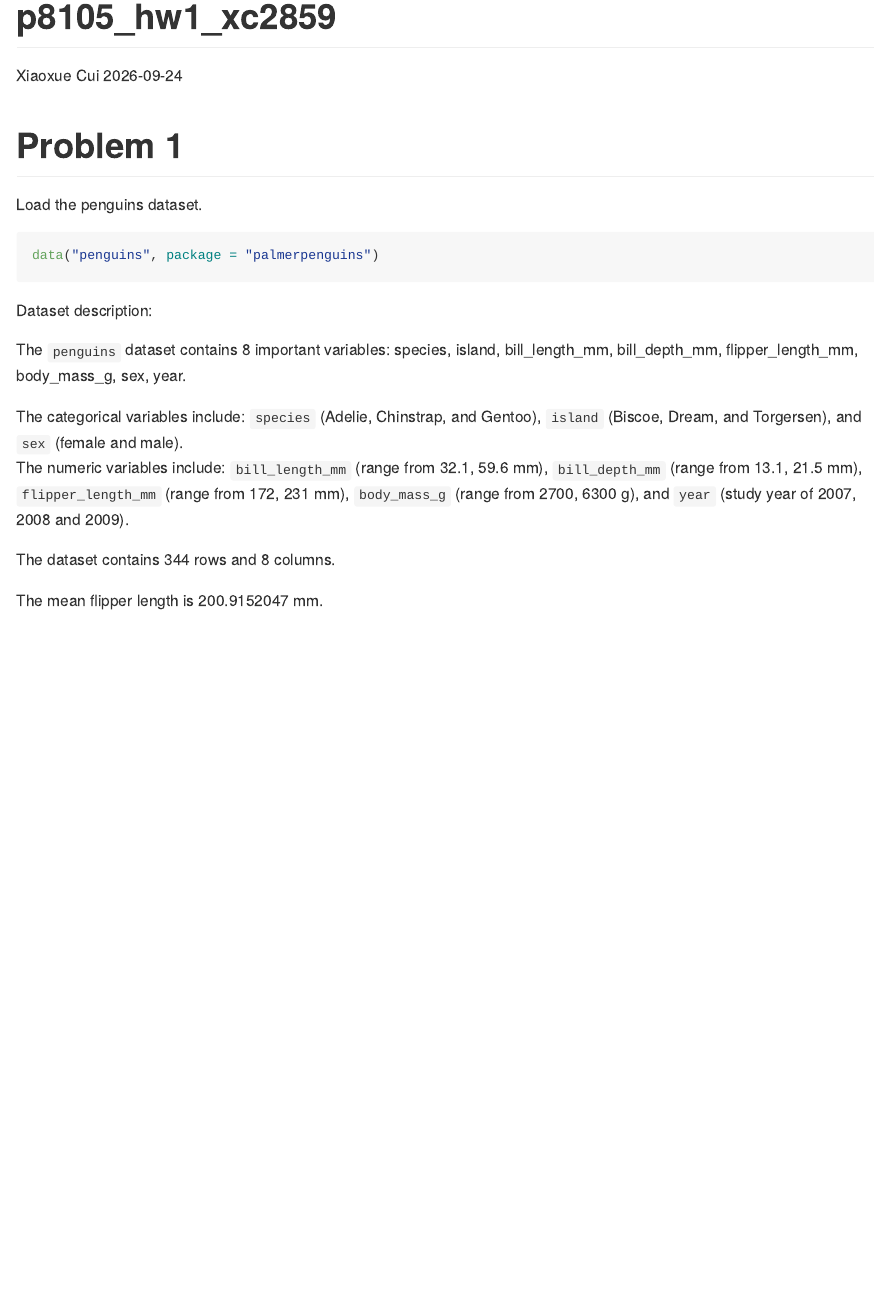
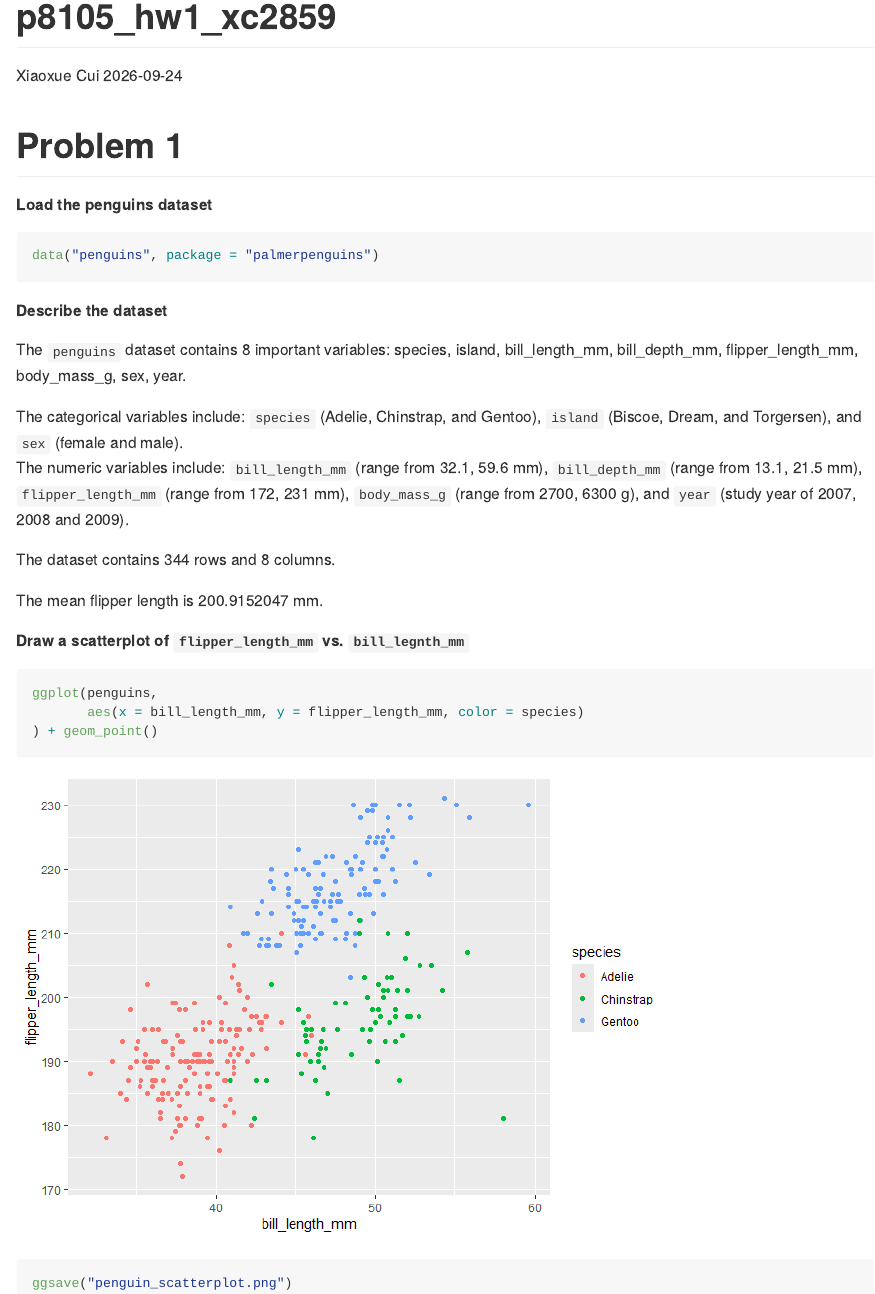
Before and after one commit to xiaoxcui/p8105_hw1_xc2859, an R Markdown document (p8105_hw1_xc2859.Rmd): the page in a window 1100 px wide, from its top. The pictures show the output file p8105_hw1_xc2859.md that the author committed with the source, drawn offline in the style of GitHub.

Commit message:
Problem 1: Draw and save the scatterplot and change text format

````diff
--- a/p8105_hw1_xc2859.Rmd
+++ b/p8105_hw1_xc2859.Rmd
@@ -13,13 +14,13 @@ library(tidyverse)
 
 # Problem 1
 
-Load the penguins dataset.
+__Load the penguins dataset__
 
 ```{r}
 data("penguins", package = "palmerpenguins")
 ```
 
-Dataset description:
+__Describe the dataset__
 
 The `penguins` dataset contains 8 important variables: `r names(penguins)`.
 
@@ -37,3 +38,15 @@ The numeric variables include:
 The dataset contains `r nrow(penguins)` rows and `r ncol(penguins)` columns.
 
 The mean flipper length is `r mean(penguins$flipper_length_mm, na.rm = TRUE)` mm.
+
+
+
+__Draw a scatterplot of `flipper_length_mm` vs. `bill_legnth_mm`__
+
+```{r, message=FALSE, warning=FALSE}
+ggplot(penguins,
+       aes(x = bill_length_mm, y = flipper_length_mm, color = species)
+) + geom_point()
+
+ggsave("penguin_scatterplot.png")
+```
````
Also changed, not shown: p8105_hw1_xc2859.md, p8105_hw1_xc2859_files/figure-gfm/unnamed-chunk-2-1.png (added), penguin_scatterplot.png (added), p8105_hw1_xc2859.Rmd (1 more changed lines).
